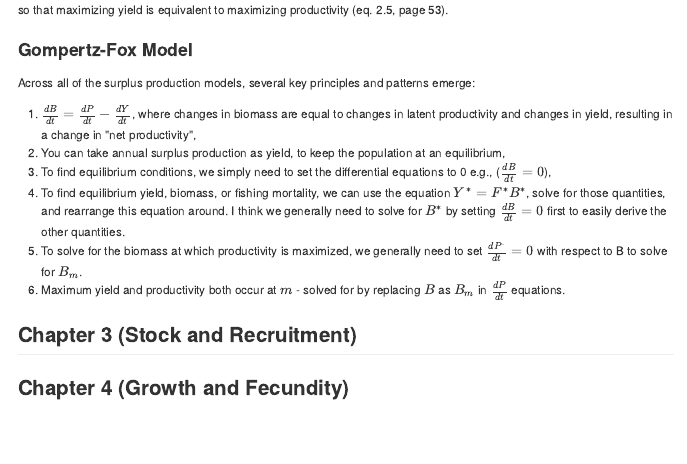
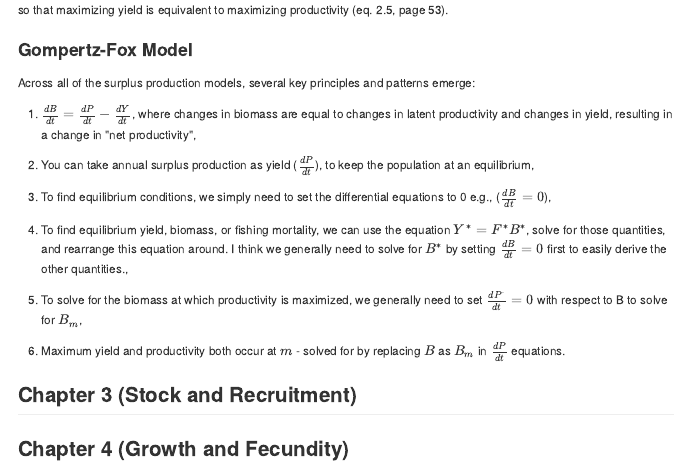
Before and after one commit to chengmatt/Comprehensive-Exam-Notes, an R Markdown document (01-Quinn-and-Deriso-1999.Rmd): the page in a window 1100 px wide, from 16920 px down. The pictures show the output file docs/01-Quinn-and-Deriso-1999.md that the author committed with the source, drawn offline in the style of GitHub; long lines of code are wrapped.

Commit message:
fixing list

```diff
--- a/01-Quinn-and-Deriso-1999.Rmd
+++ b/01-Quinn-and-Deriso-1999.Rmd
@@ -867,12 +867,18 @@ so that maximizing yield is equivalent to maximizing productivity (eq. 2.5, page
 ### Gompertz-Fox Model
 
 Across all of the surplus production models, several key principles and patterns emerge:
+
 1. $\frac{dB}{dt} = \frac{dP}{dt} - \frac{dY}{dt}$, where changes in biomass are equal to changes in latent productivity and changes in yield, resulting in a change in "net productivity",
-2. You can take annual surplus production as yield, to keep the population at an equilibrium,
-2. To find equilibrium conditions, we simply need to set the differential equations to 0 e.g., ($\frac{dB}{dt} = 0$),
-3. To find equilibrium yield, biomass, or fishing mortality, we can use the equation $Y^* = F^*B^*$, solve for those quantities, and rearrange this equation around. I think we generally need to solve for $B^*$ by setting $\frac{dB}{dt} = 0$ first to easily derive the other quantities.
-4. To solve for the biomass at which productivity is maximized, we generally need to set $\frac{dP^.}{dt} = 0$ with respect to B to solve for $B_m$.
-5. Maximum yield and productivity both occur at $m$ - solved for by replacing $B$ as $B_m$ in $\frac{dP}{dt}$ equations.
+
+1. You can take annual surplus production as yield ($\frac{dP}{dt}$), to keep the population at an equilibrium,
+
+1. To find equilibrium conditions, we simply need to set the differential equations to 0 e.g., ($\frac{dB}{dt} = 0$),
+
+1. To find equilibrium yield, biomass, or fishing mortality, we can use the equation $Y^* = F^*B^*$, solve for those quantities, and rearrange this equation around. I think we generally need to solve for $B^*$ by setting $\frac{dB}{dt} = 0$ first to easily derive the other quantities.,
+
+1. To solve for the biomass at which productivity is maximized, we generally need to set $\frac{dP^.}{dt} = 0$ with respect to B to solve for $B_m$,
+
+1. Maximum yield and productivity both occur at $m$ - solved for by replacing $B$ as $B_m$ in $\frac{dP}{dt}$ equations.
 
 
 
```
Also changed, not shown: docs/01-Quinn-and-Deriso-1999.md, docs/search_index.json, 1 other file.
